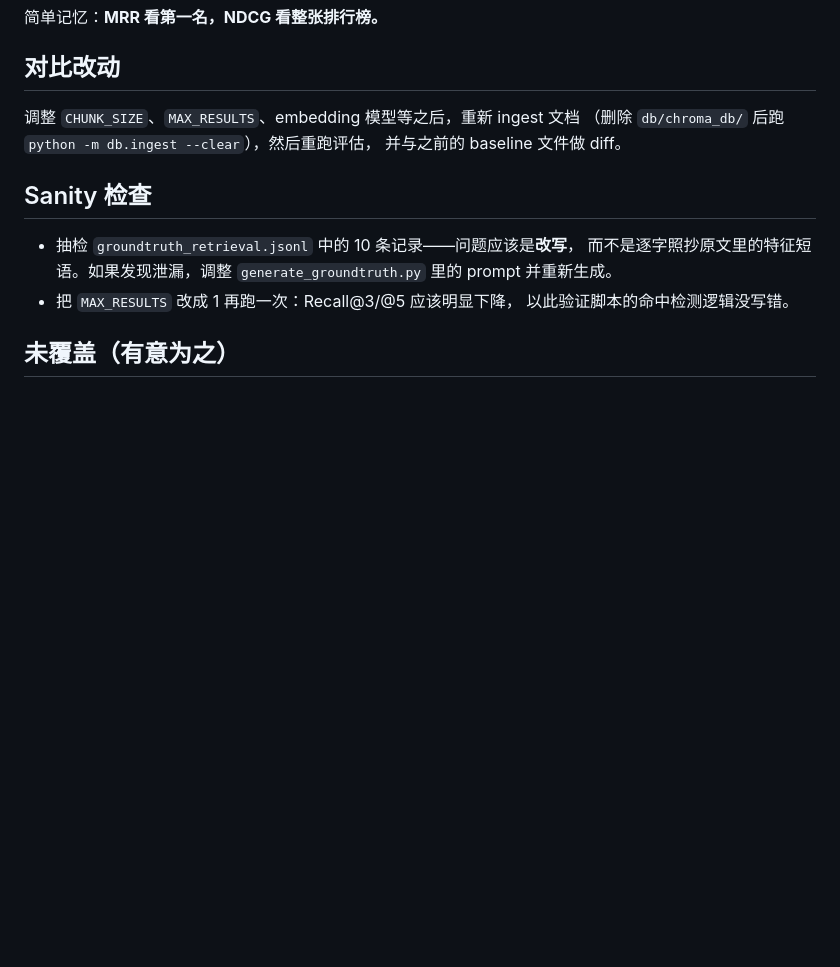
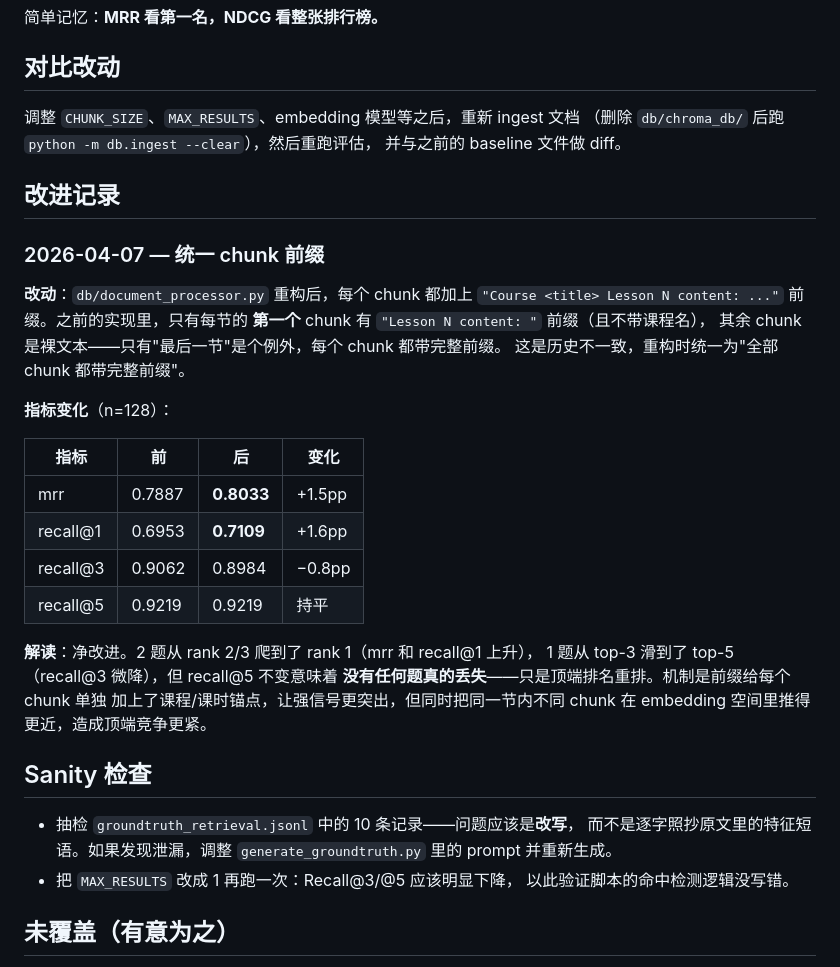
Before and after one commit to brent-wei-liu/rag_chatbot, a Markdown page: evals/README.md, the part around the change. Drawn GitHub-style; blank space fills up the shorter version.

Commit message:
docs(evals): record chunk prefix unification improvement

```diff
--- a/evals/README.md
+++ b/evals/README.md
@@ -82,6 +82,31 @@ NDCG 能处理 MRR 处理不了的两件事：
 （删除 `db/chroma_db/` 后跑 `python -m db.ingest --clear`），然后重跑评估，
 并与之前的 baseline 文件做 diff。
 
+## 改进记录
+
+### 2026-04-07 — 统一 chunk 前缀
+
+**改动**：`db/document_processor.py` 重构后，每个 chunk 都加上
+`"Course <title> Lesson N content: ..."` 前缀。之前的实现里，只有每节的
+**第一个** chunk 有 `"Lesson N content: "` 前缀（且不带课程名），
+其余 chunk 是裸文本——只有"最后一节"是个例外，每个 chunk 都带完整前缀。
+这是历史不一致，重构时统一为"全部 chunk 都带完整前缀"。
+
+**指标变化**（n=128）：
+
+| 指标 | 前 | 后 | 变化 |
+|---|---|---|---|
+| mrr      | 0.7887 | **0.8033** | +1.5pp |
+| recall@1 | 0.6953 | **0.7109** | +1.6pp |
+| recall@3 | 0.9062 | 0.8984     | −0.8pp |
+| recall@5 | 0.9219 | 0.9219     | 持平 |
+
+**解读**：净改进。2 题从 rank 2/3 爬到了 rank 1（mrr 和 recall@1 上升），
+1 题从 top-3 滑到了 top-5（recall@3 微降），但 recall@5 不变意味着
+**没有任何题真的丢失**——只是顶端排名重排。机制是前缀给每个 chunk 单独
+加上了课程/课时锚点，让强信号更突出，但同时把同一节内不同 chunk 在
+embedding 空间里推得更近，造成顶端竞争更紧。
+
 ## Sanity 检查
 
 - 抽检 `groundtruth_retrieval.jsonl` 中的 10 条记录——问题应该是**改写**，
```
